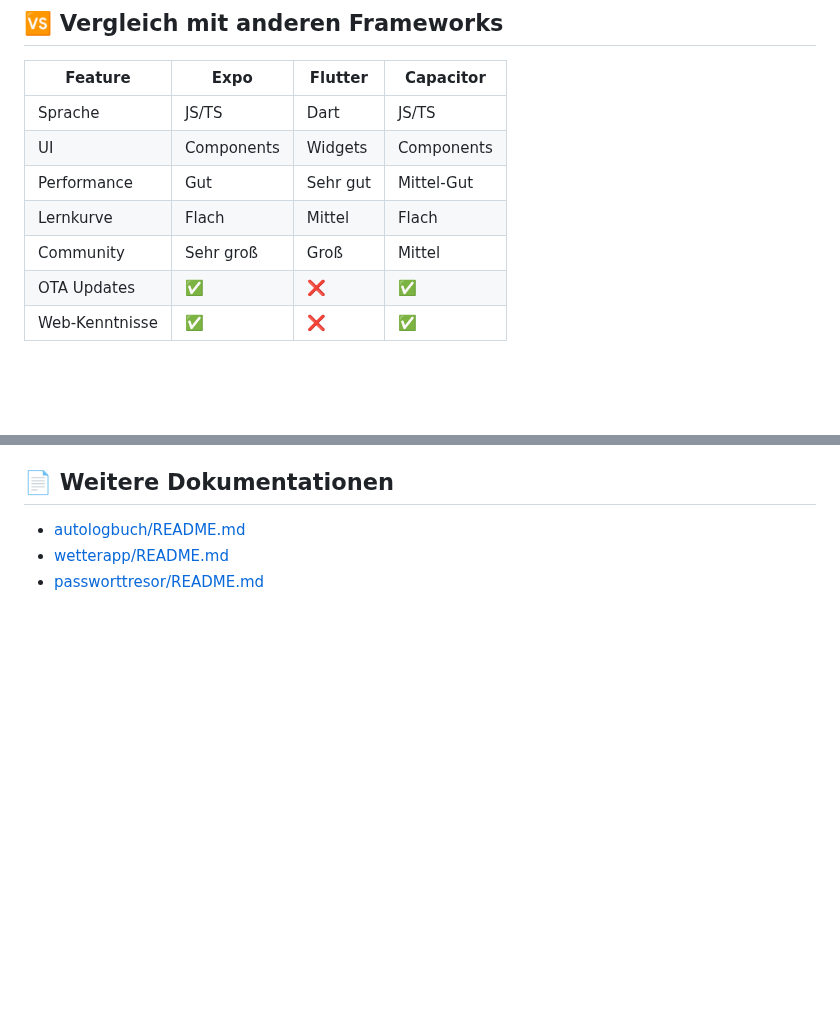
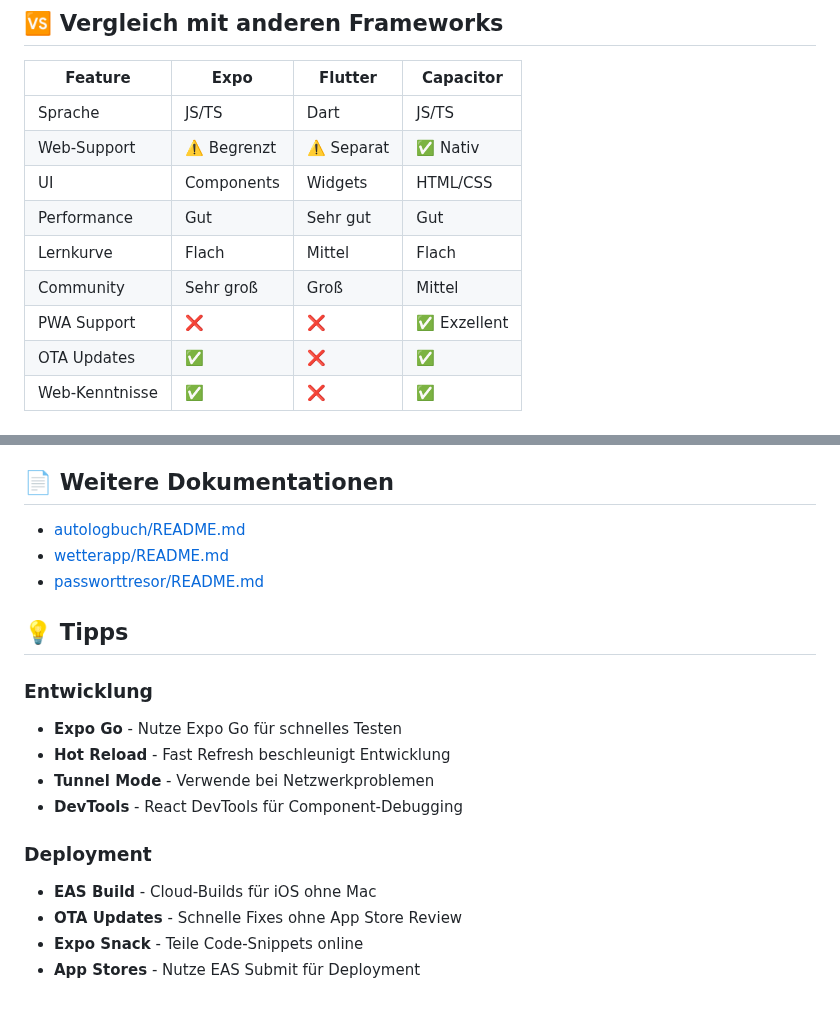
Before and after one commit to iam2nu/cross-platform-mobile-comparison, a Markdown page: Expo/README.md, 2 parts joined by grey strips. GitHub-like rendering; blank space fills up the shorter version.

```diff
--- a/Expo/README.md
+++ b/Expo/README.md
@@ -255,10 +255,12 @@ const location = await Location.getCurrentPositionAsync({});
 | Feature | Expo | Flutter | Capacitor |
 |---------|------|---------|-----------|
 | Sprache | JS/TS | Dart | JS/TS |
-| UI | Components | Widgets | Components |
-| Performance | Gut | Sehr gut | Mittel-Gut |
+| Web-Support | ⚠️ Begrenzt | ⚠️ Separat | ✅ Nativ |
+| UI | Components | Widgets | HTML/CSS |
+| Performance | Gut | Sehr gut | Gut |
 | Lernkurve | Flach | Mittel | Flach |
 | Community | Sehr groß | Groß | Mittel |
+| PWA Support | ❌ | ❌ | ✅ Exzellent |
 | OTA Updates | ✅ | ❌ | ✅ |
 | Web-Kenntnisse | ✅ | ❌ | ✅ |
 
@@ -313,3 +315,17 @@ const location = await Location.getCurrentPositionAsync({});
 - [autologbuch/README.md](autologbuch/README.md)
 - [wetterapp/README.md](wetterapp/README.md)
 - [passworttresor/README.md](passworttresor/README.md)
+
+## 💡 Tipps
+
+### Entwicklung
+- **Expo Go** - Nutze Expo Go für schnelles Testen
+- **Hot Reload** - Fast Refresh beschleunigt Entwicklung
+- **Tunnel Mode** - Verwende bei Netzwerkproblemen
+- **DevTools** - React DevTools für Component-Debugging
+
+### Deployment
+- **EAS Build** - Cloud-Builds für iOS ohne Mac
+- **OTA Updates** - Schnelle Fixes ohne App Store Review
+- **Expo Snack** - Teile Code-Snippets online
+- **App Stores** - Nutze EAS Submit für Deployment
```
Also changed, not shown: Capacitor/README.md (+3 -1 lines), Flutter/README.md (+25 -3 lines).
